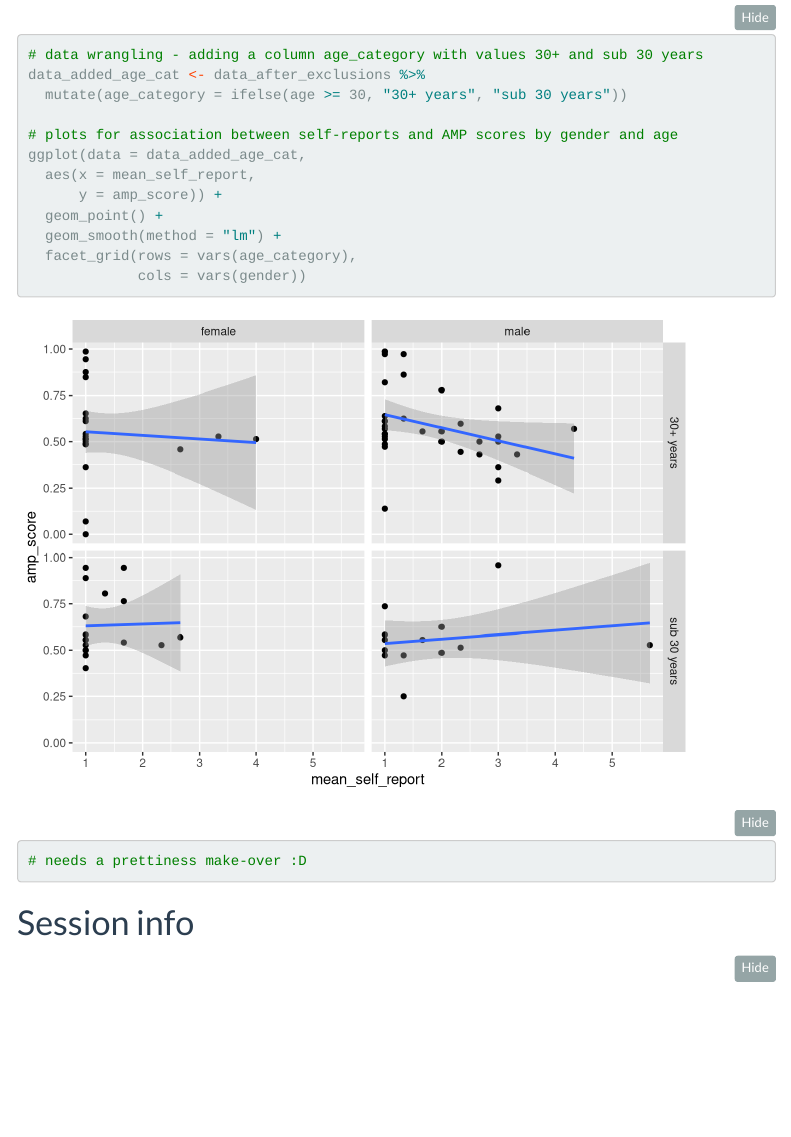
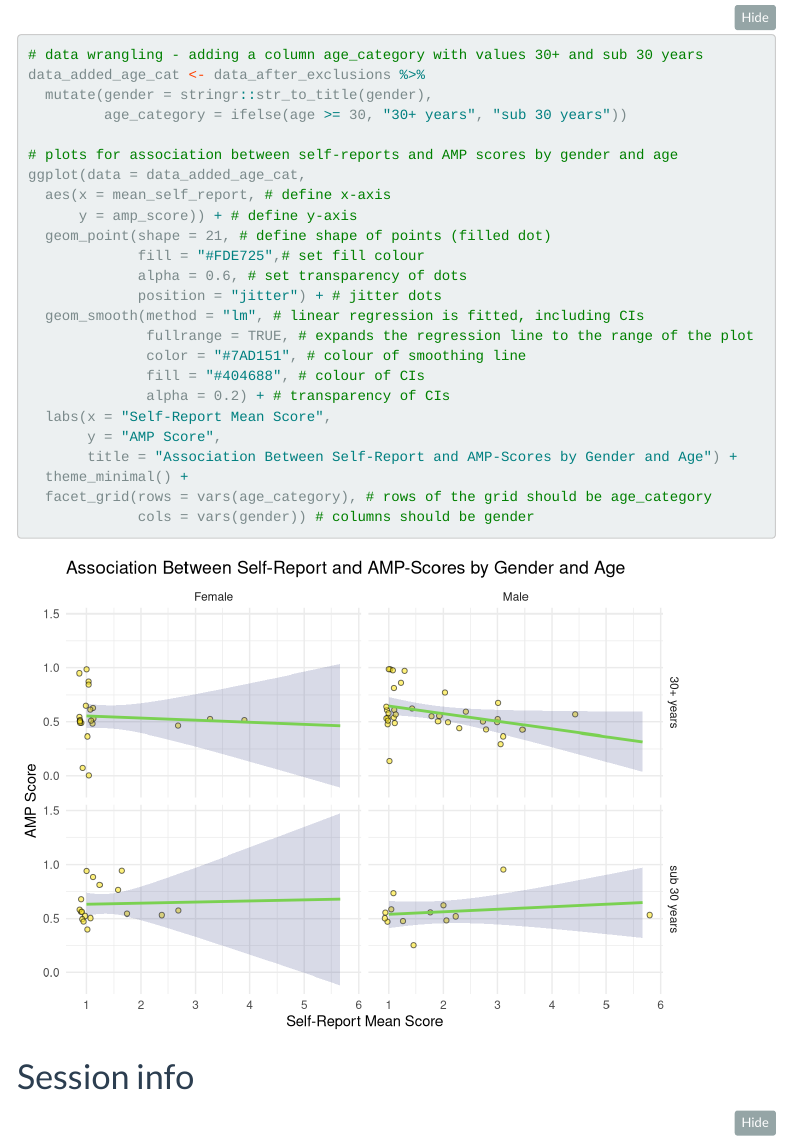
Before and after one commit to gian-w/wrangling-course-assignments, an R Markdown document (intro to visualisation using ggplot/analysis/intro_to_ggplot.Rmd): the page in a window 1100 px wide, from 2000 px down. Rendered offline with R 4.5, knitr and Pandoc, with nearby package versions; code that draws random numbers runs with fixed seeds of ours; some code elsewhere in the file could not run offline; menus at the side of the page are left out; long lines of code are wrapped.

Commit message:
Finishing last Exercise in intro_to_ggplot
Embellished the last plot :)

```diff
--- a/intro to visualisation using ggplot/analysis/intro_to_ggplot.Rmd
+++ b/intro to visualisation using ggplot/analysis/intro_to_ggplot.Rmd
@@ -415,18 +415,30 @@ Improve the appearance of the plot, including its text, colors, theme, etc.
 
 # data wrangling - adding a column age_category with values 30+ and sub 30 years
 data_added_age_cat <- data_after_exclusions %>%
-  mutate(age_category = ifelse(age >= 30, "30+ years", "sub 30 years"))
+  mutate(gender = stringr::str_to_title(gender),
+         age_category = ifelse(age >= 30, "30+ years", "sub 30 years"))
 
 # plots for association between self-reports and AMP scores by gender and age
 ggplot(data = data_added_age_cat,
-  aes(x = mean_self_report,
-      y = amp_score)) +
-  geom_point() +
-  geom_smooth(method = "lm") +
-  facet_grid(rows = vars(age_category),
-             cols = vars(gender))
+  aes(x = mean_self_report, # define x-axis
+      y = amp_score)) + # define y-axis
+  geom_point(shape = 21, # define shape of points (filled dot)
+             fill = "#FDE725",# set fill colour
+             alpha = 0.6, # set transparency of dots
+             position = "jitter") + # jitter dots
+  geom_smooth(method = "lm", # linear regression is fitted, including CIs
+              fullrange = TRUE, # expands the regression line to the range of the plot
+              color = "#7AD151", # colour of smoothing line
+              fill = "#404688", # colour of CIs
+              alpha = 0.2) + # transparency of CIs
+  labs(x = "Self-Report Mean Score",
+       y = "AMP Score",
+       title = "Association Between Self-Report and AMP-Scores by Gender and Age") +
+  theme_minimal() +
+  facet_grid(rows = vars(age_category), # rows of the grid should be age_category
+             cols = vars(gender)) # columns should be gender
 
-# needs a prettiness make-over :D
+
 
 
 
```
Also changed, not shown: intro to visualisation using ggplot/analysis/plots/plot_1.pdf.
